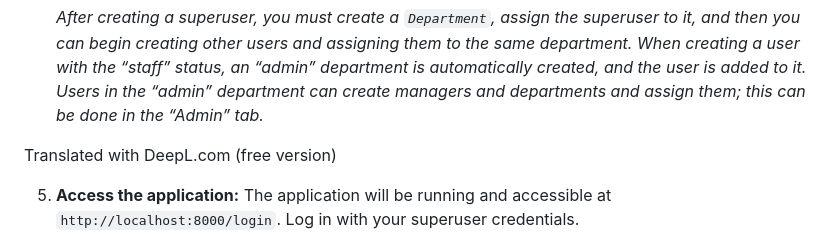
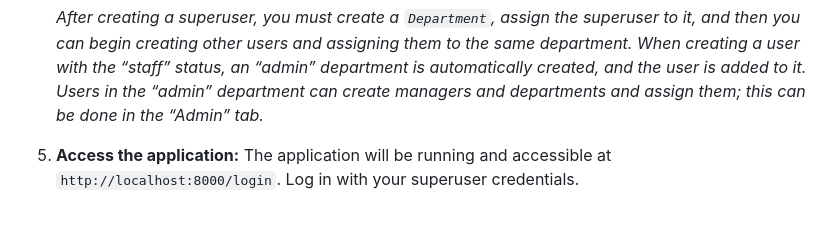
Before and after one commit to Radwan16/Todoapp, a Markdown page: README.md, the part around the change. GitHub-like rendering; blank space fills up the shorter version.

````diff
--- a/README.md
+++ b/README.md
@@ -104,7 +104,6 @@ You have two primary options for running the `todoapp`:
     ```
     *After creating a superuser, you must create a `Department`, assign the superuser to it, and then you can begin creating other users and assigning them to the same department. When creating a user with the “staff” status, an “admin” department is automatically created, and the user is added to it. Users in the “admin” department can create managers and departments and assign them; this can be done in the “Admin” tab.*
 
-Translated with DeepL.com (free version)
 
 5.  **Access the application:**
     The application will be running and accessible at `http://localhost:8000/login`. Log in with your superuser credentials.
````
